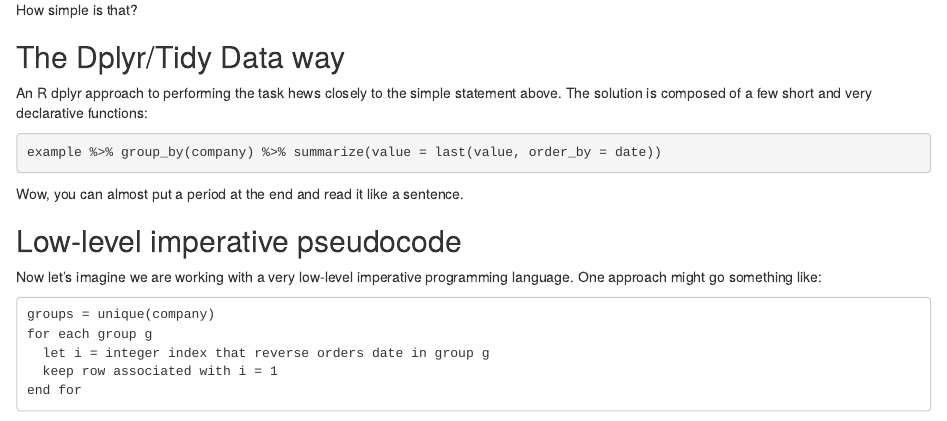
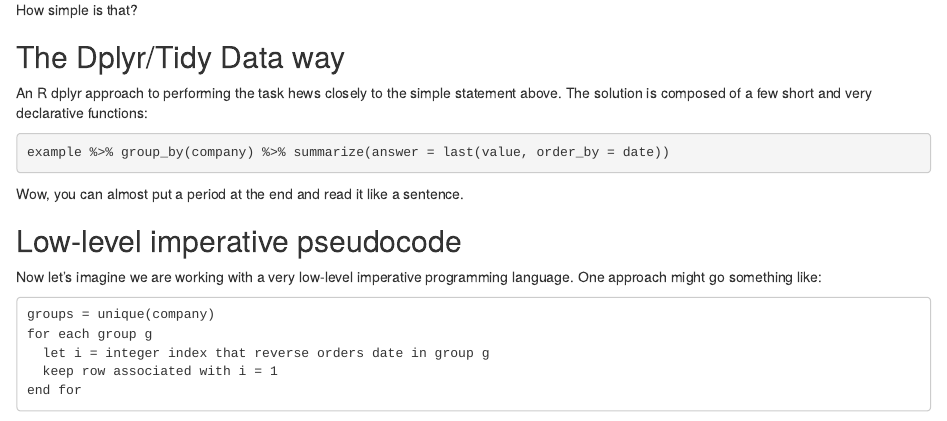
Before and after one commit to bwlewis/duckdb_and_r, an R Markdown document (last/declarative.rmd): the page in a window 1100 px wide, from 470 px down. The pictures show the output file last/declarative.html that the author committed with the source, opened offline.

Commit message:
more editing

````diff
--- a/last/declarative.rmd
+++ b/last/declarative.rmd
@@ -37,7 +37,7 @@ above. The solution is composed of a few short and very declarative
 functions:
 
 ```{r, eval=FALSE}
-example %>% group_by(company) %>% summarize(value = last(value, order_by = date))
+example %>% group_by(company) %>% summarize(answer = last(value, order_by = date))
 ```
 Wow, you can almost put a period at the end and read it like a sentence.
 
````
Also changed, not shown: last/declarative.html.
